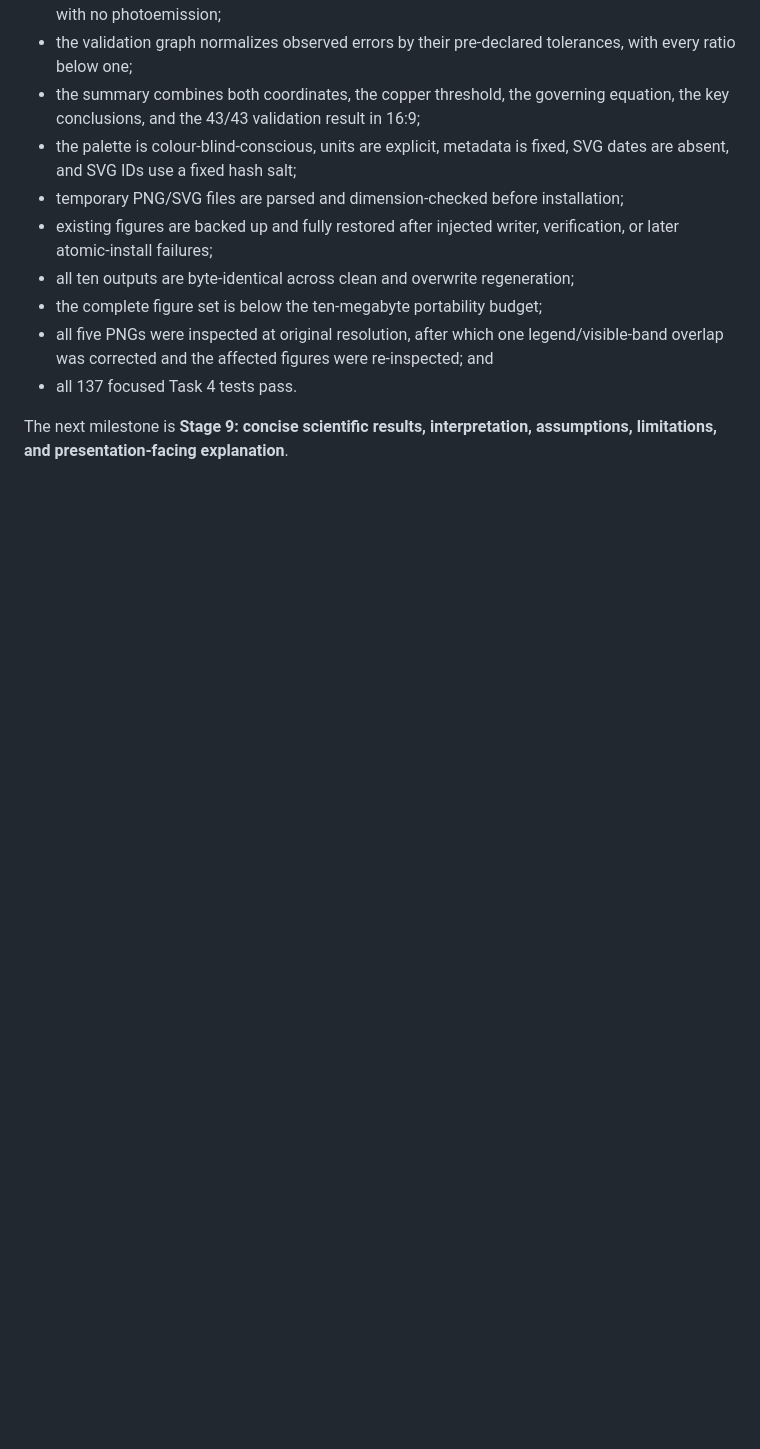
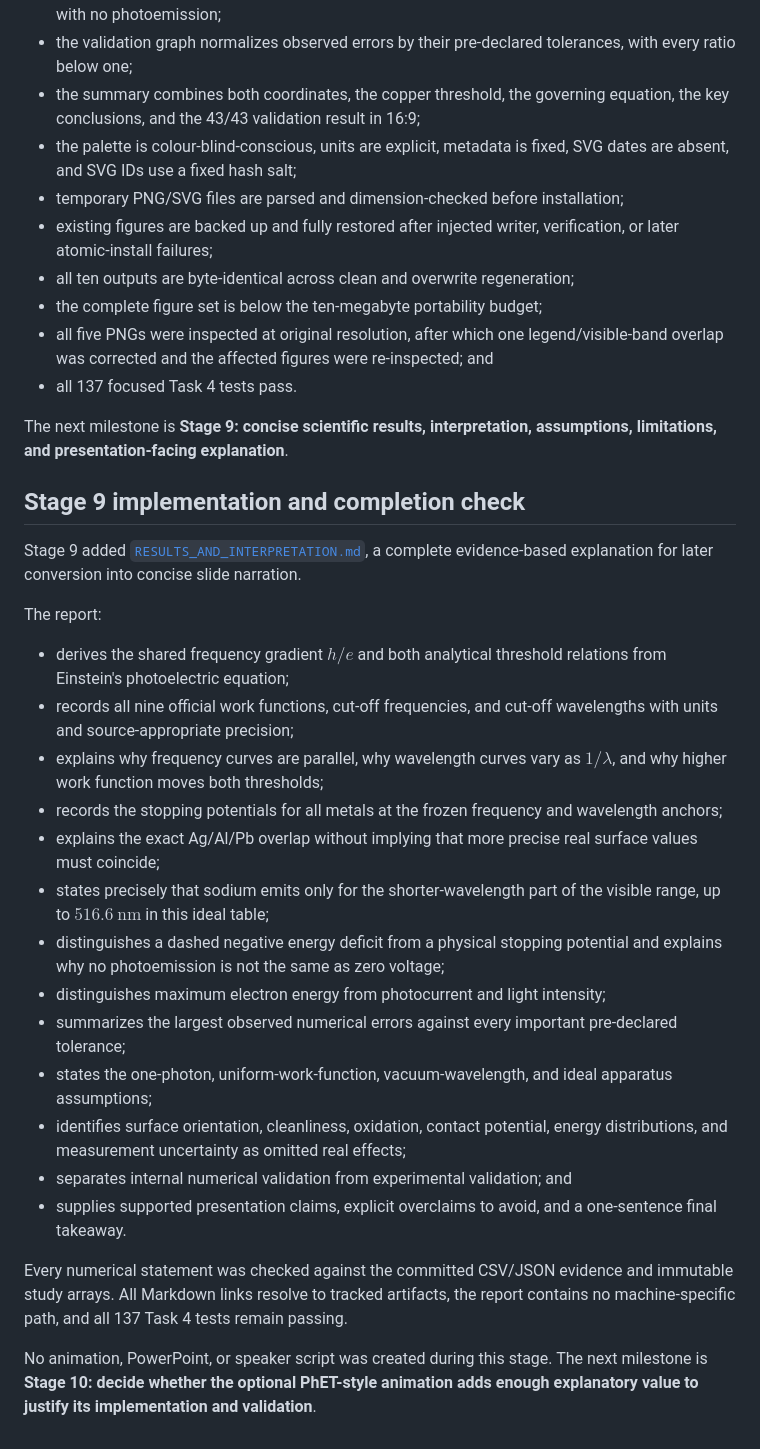
Before and after one commit to Ocin12345/bpho-computational-challenge-2026, a Markdown page: task04_photoelectric_effect/README.md, the part around one of its changes. Drawn GitHub-style; blank space fills up the shorter version.

Commit message:
Document Task 4 scientific interpretation

```diff
--- a/task04_photoelectric_effect/README.md
+++ b/task04_photoelectric_effect/README.md
@@ -491,3 +495,45 @@ Stage 8 is complete because:
 
 The next milestone is **Stage 9: concise scientific results, interpretation,
 assumptions, limitations, and presentation-facing explanation**.
+
+## Stage 9 implementation and completion check
+
+Stage 9 added
+[`RESULTS_AND_INTERPRETATION.md`](RESULTS_AND_INTERPRETATION.md), a complete
+evidence-based explanation for later conversion into concise slide narration.
+
+The report:
+
+- derives the shared frequency gradient $h/e$ and both analytical threshold
+  relations from Einstein's photoelectric equation;
+- records all nine official work functions, cut-off frequencies, and cut-off
+  wavelengths with units and source-appropriate precision;
+- explains why frequency curves are parallel, why wavelength curves vary as
+  $1/\lambda$, and why higher work function moves both thresholds;
+- records the stopping potentials for all metals at the frozen frequency and
+  wavelength anchors;
+- explains the exact Ag/Al/Pb overlap without implying that more precise real
+  surface values must coincide;
+- states precisely that sodium emits only for the shorter-wavelength part of
+  the visible range, up to $516.6\ \mathrm{nm}$ in this ideal table;
+- distinguishes a dashed negative energy deficit from a physical stopping
+  potential and explains why no photoemission is not the same as zero voltage;
+- distinguishes maximum electron energy from photocurrent and light intensity;
+- summarizes the largest observed numerical errors against every important
+  pre-declared tolerance;
+- states the one-photon, uniform-work-function, vacuum-wavelength, and ideal
+  apparatus assumptions;
+- identifies surface orientation, cleanliness, oxidation, contact potential,
+  energy distributions, and measurement uncertainty as omitted real effects;
+- separates internal numerical validation from experimental validation; and
+- supplies supported presentation claims, explicit overclaims to avoid, and a
+  one-sentence final takeaway.
+
+Every numerical statement was checked against the committed CSV/JSON evidence
+and immutable study arrays. All Markdown links resolve to tracked artifacts,
+the report contains no machine-specific path, and all 137 Task 4 tests remain
+passing.
+
+No animation, PowerPoint, or speaker script was created during this stage. The
+next milestone is **Stage 10: decide whether the optional PhET-style animation
+adds enough explanatory value to justify its implementation and validation**.
```
Also changed, not shown: other parts of task04_photoelectric_effect/README.md (+5 -1 lines), task04_photoelectric_effect/RESULTS_AND_INTERPRETATION.md (added, +366 -0 lines).
